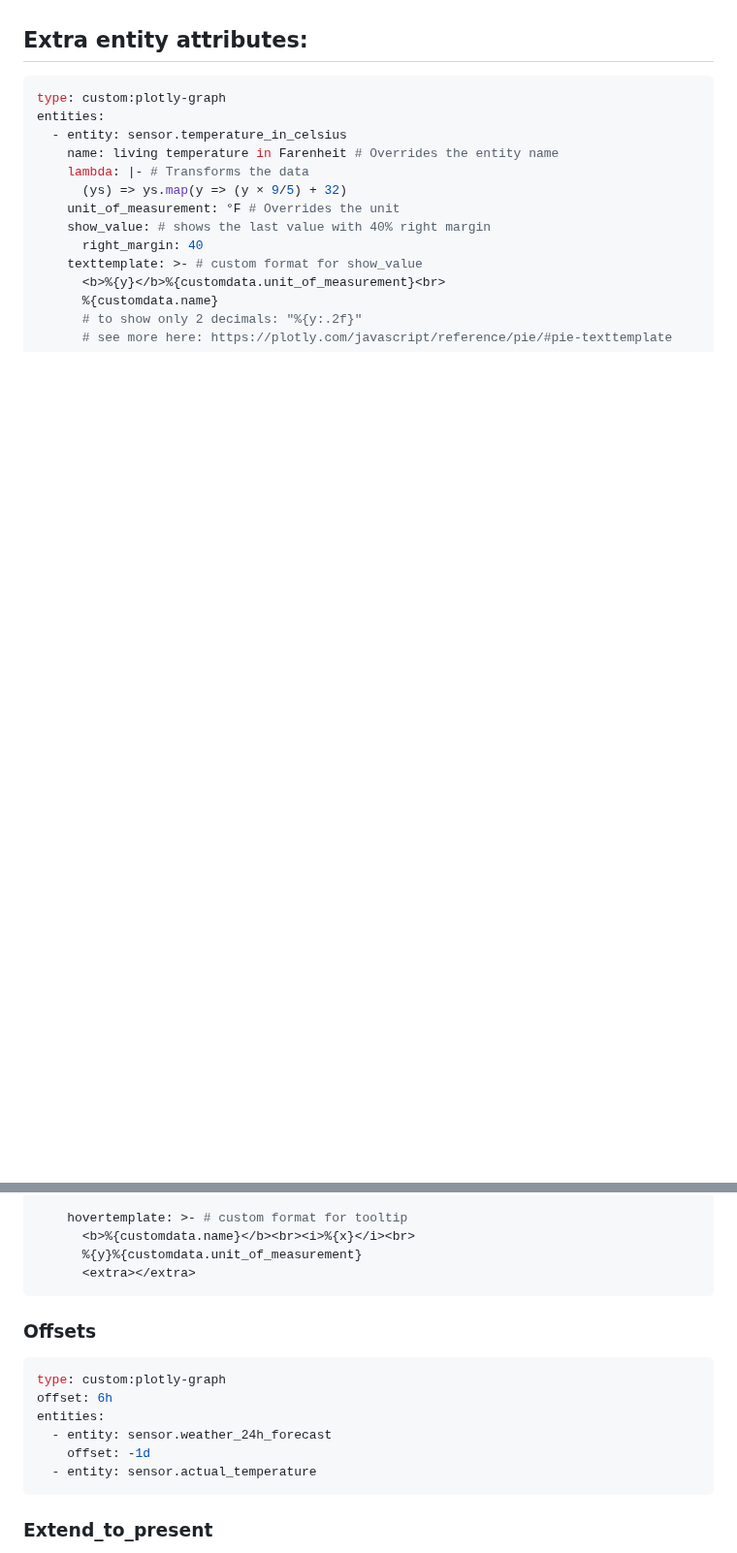
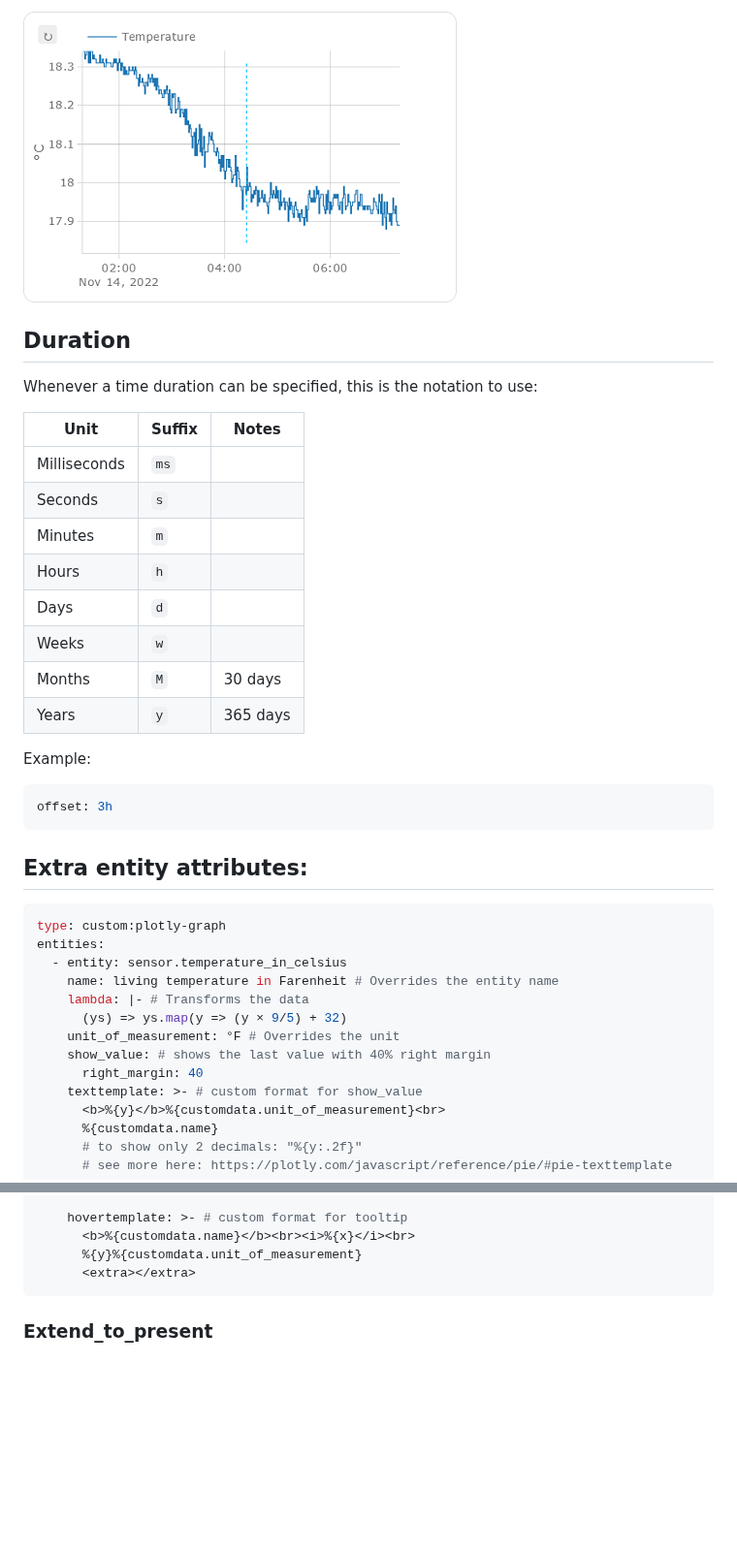
Before and after one commit to dbuezas/lovelace-plotly-graph-card, a Markdown page: readme.md, 2 parts joined by grey strips. Shown at 97% size. GitHub-like rendering; pictures changed too: docs/resources/offset-nowline.png (added); blank space fills up the shorter version.

Commit message:
docs: add offset to the README

````diff
--- a/readme.md
+++ b/readme.md
@@ -245,3 +310,24 @@ Note that `5minute` period statistics are limited in time as normal recorder his
+![Graph with offsets and now-line](docs/resources/offset-nowline.png)
+
+## Duration
+Whenever a time duration can be specified, this is the notation to use:
+
+| Unit         | Suffix | Notes    |
+|--------------|--------|----------|
+| Milliseconds | `ms`   |          |
+| Seconds      | `s`    |          |
+| Minutes      | `m`    |          |
+| Hours        | `h`    |          |
+| Days         | `d`    |          |
+| Weeks        | `w`    |          |
+| Months       | `M`    | 30 days  |
+| Years        | `y`    | 365 days |
+
+Example:
+```yaml
+offset: 3h
+```
+
 ## Extra entity attributes:
 
 ```yaml
@@ -264,17 +350,6 @@ entities:
       <b>%{customdata.name}</b><br><i>%{x}</i><br>
       %{y}%{customdata.unit_of_measurement}
       <extra></extra>
-```
-
-### Offsets
-
-```yaml
-type: custom:plotly-graph
-offset: 6h
-entities:
-  - entity: sensor.weather_24h_forecast
-    offset: -1d
-  - entity: sensor.actual_temperature
 ```
 
 ### Extend_to_present
````
Also changed, not shown: other parts of readme.md (+65 -0 lines), docs/resources/offset-temperature.png (added).
